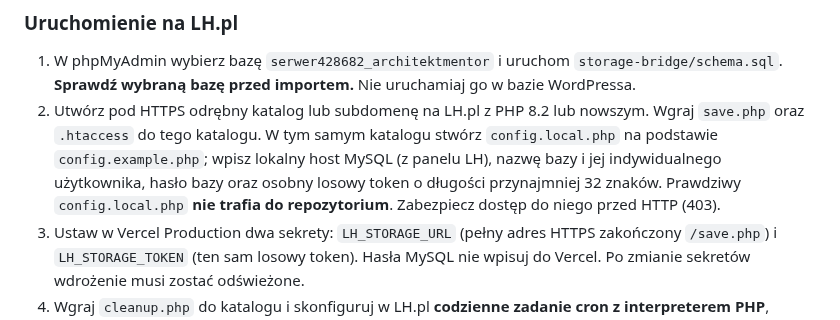
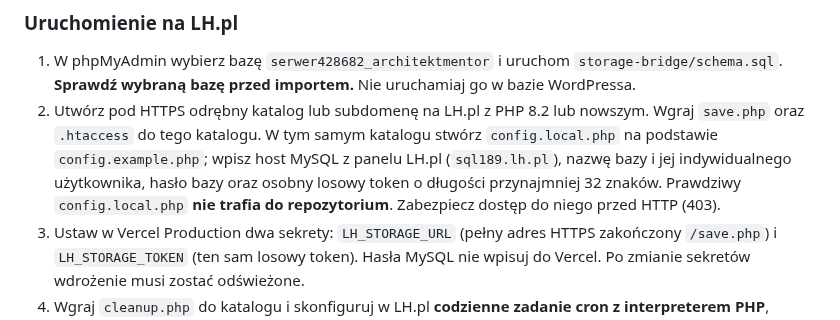
Before and after one commit to Wiesieke/architekt-mentor, a Markdown page: README.md, the part around the change. Drawn GitHub-style.

Commit message:
Document actual LH MySQL host

```diff
--- a/README.md
+++ b/README.md
@@ -119,7 +119,7 @@ Baza `serwer428682_architektmentor` jest oddzielna od WordPressa. Vercel **nie
 ### Uruchomienie na LH.pl
 
 1. W phpMyAdmin wybierz bazę `serwer428682_architektmentor` i uruchom `storage-bridge/schema.sql`. **Sprawdź wybraną bazę przed importem.** Nie uruchamiaj go w bazie WordPressa.
-2. Utwórz pod HTTPS odrębny katalog lub subdomenę na LH.pl z PHP 8.2 lub nowszym. Wgraj `save.php` oraz `.htaccess` do tego katalogu. W tym samym katalogu stwórz `config.local.php` na podstawie `config.example.php`; wpisz lokalny host MySQL (z panelu LH), nazwę bazy i jej indywidualnego użytkownika, hasło bazy oraz osobny losowy token o długości przynajmniej 32 znaków. Prawdziwy `config.local.php` **nie trafia do repozytorium**. Zabezpiecz dostęp do niego przed HTTP (403).
+2. Utwórz pod HTTPS odrębny katalog lub subdomenę na LH.pl z PHP 8.2 lub nowszym. Wgraj `save.php` oraz `.htaccess` do tego katalogu. W tym samym katalogu stwórz `config.local.php` na podstawie `config.example.php`; wpisz host MySQL z panelu LH.pl (`sql189.lh.pl`), nazwę bazy i jej indywidualnego użytkownika, hasło bazy oraz osobny losowy token o długości przynajmniej 32 znaków. Prawdziwy `config.local.php` **nie trafia do repozytorium**. Zabezpiecz dostęp do niego przed HTTP (403).
 3. Ustaw w Vercel Production dwa sekrety: `LH_STORAGE_URL` (pełny adres HTTPS zakończony `/save.php`) i `LH_STORAGE_TOKEN` (ten sam losowy token). Hasła MySQL nie wpisuj do Vercel. Po zmianie sekretów wdrożenie musi zostać odświeżone.
 4. Wgraj `cleanup.php` do katalogu i skonfiguruj w LH.pl **codzienne zadanie cron z interpreterem PHP**, uruchamiające ten plik. Zapisy mają termin ważności 90 dni, a cron fizycznie usuwa przeterminowane rekordy. Bez działającego crona nie należy deklarować automatycznego usuwania ani włączać funkcji.
 5. Przed scaleniem zmian sprawdź, że żądanie bez tokenu zwraca 401, pliki konfiguracyjne nie są dostępne przez WWW, zapis za zgodą pojawia się w obu tabelach, zapis bez zgody nie tworzy rekordu, a po błędzie przechowywania wynik wciąż dociera do użytkownika. Dodaj do informacji o prywatności strony opis celu, zakresu, odbiorców, terminu i sposobu żądania usunięcia. Identyfikator zapisu pokazywany na stronie ułatwia jego odnalezienie do ręcznego usunięcia w phpMyAdmin.
```
